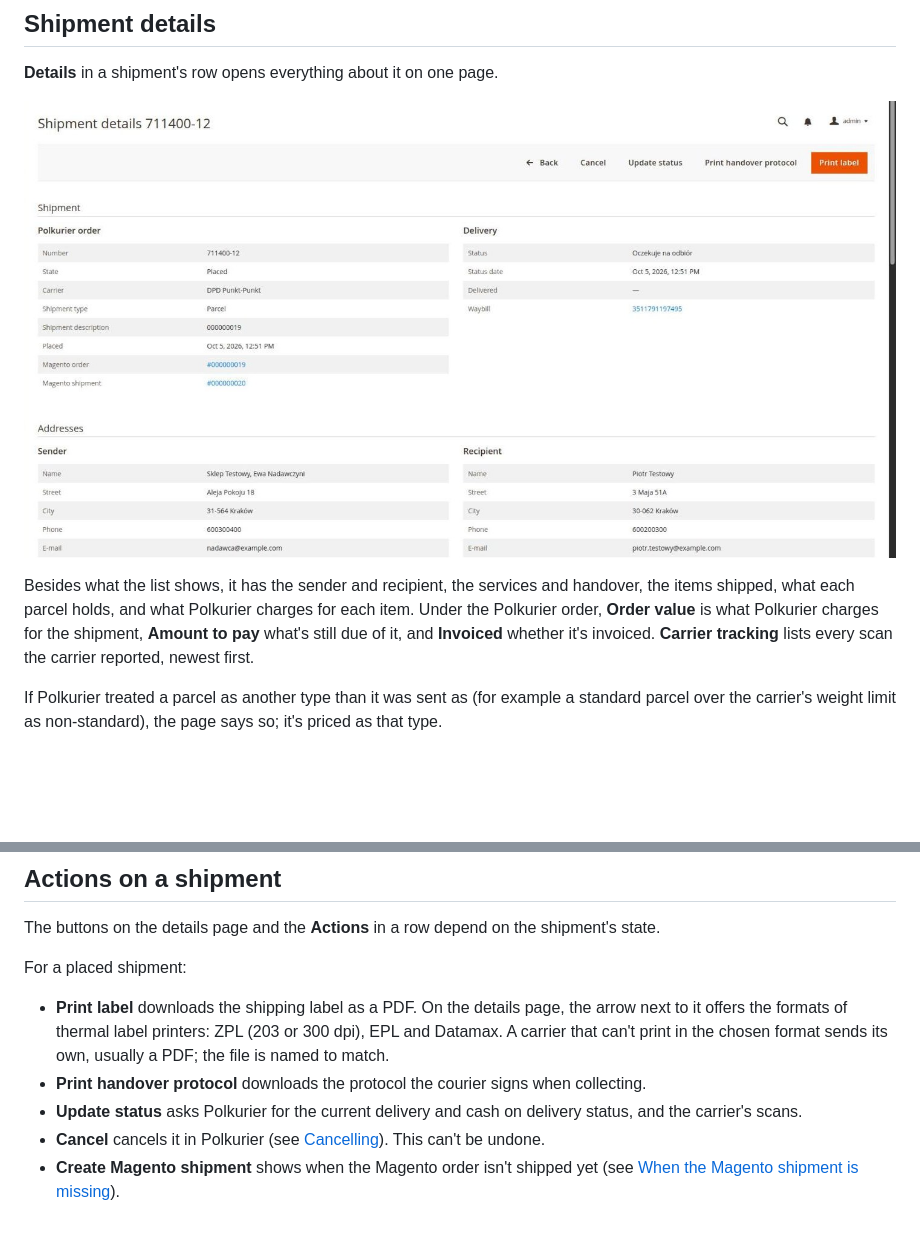
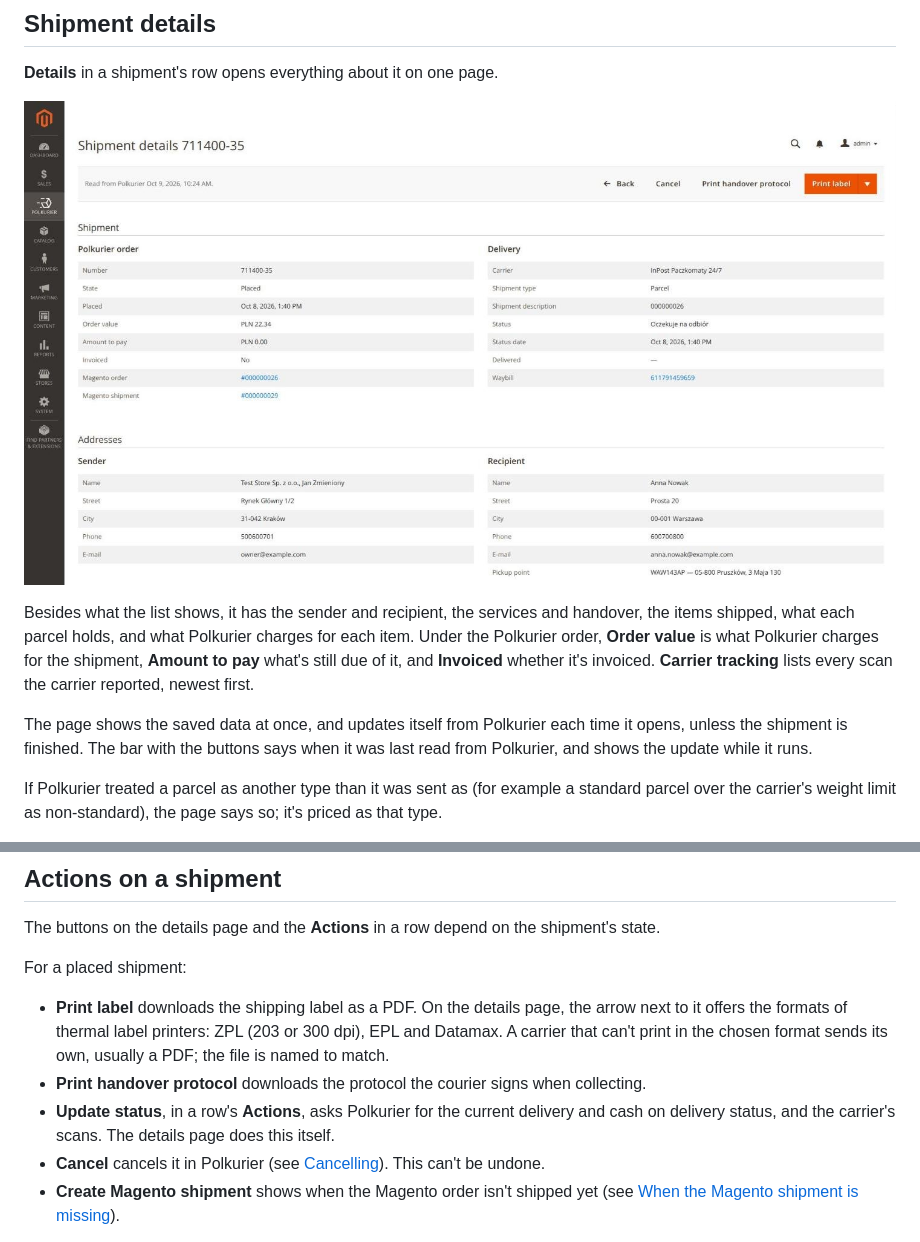
Before and after one commit to Polkurier/magento2-shipping, a Markdown page: docs/user-guide/managing-shipments.md, 2 parts joined by grey strips. Rendered like a GitHub page; pictures changed too: docs/user-guide/images/shipment-details.jpg; blank space fills up the shorter version.

```diff
--- a/docs/user-guide/managing-shipments.md
+++ b/docs/user-guide/managing-shipments.md
@@ -65,6 +65,10 @@ shipped, what each parcel holds, and what Polkurier charges for each item. Under
 order, **Order value** is what Polkurier charges for the shipment, **Amount to pay** what's still
 due of it, and **Invoiced** whether it's invoiced. **Carrier tracking** lists every scan the carrier
 reported, newest first.
+
+The page shows the saved data at once, and updates itself from Polkurier each time it opens, unless
+the shipment is finished. The bar with the buttons says when it was last read from Polkurier, and
+shows the update while it runs.
 
 If Polkurier treated a parcel as another type than it was sent as (for example a standard parcel
 over the carrier's weight limit as non-standard), the page says so; it's priced as that type.
@@ -86,8 +90,8 @@ For a placed shipment:
   offers the formats of thermal label printers: ZPL (203 or 300 dpi), EPL and Datamax. A carrier
   that can't print in the chosen format sends its own, usually a PDF; the file is named to match.
 - **Print handover protocol** downloads the protocol the courier signs when collecting.
-- **Update status** asks Polkurier for the current delivery and cash on delivery status, and the
-  carrier's scans.
+- **Update status**, in a row's **Actions**, asks Polkurier for the current delivery and cash on
+  delivery status, and the carrier's scans. The details page does this itself.
 - **Cancel** cancels it in Polkurier (see [Cancelling](#cancelling)). This can't be undone.
 - **Create Magento shipment** shows when the Magento order isn't shipped yet (see
   [When the Magento shipment is missing](#when-the-magento-shipment-is-missing)).
```
Also changed, not shown: other parts of docs/user-guide/managing-shipments.md (+1 -1 lines), docs/developer-guide/database.md (+2 -2 lines), docs/developer-guide/shipments.md (+8 -1 lines), 13 other files.
